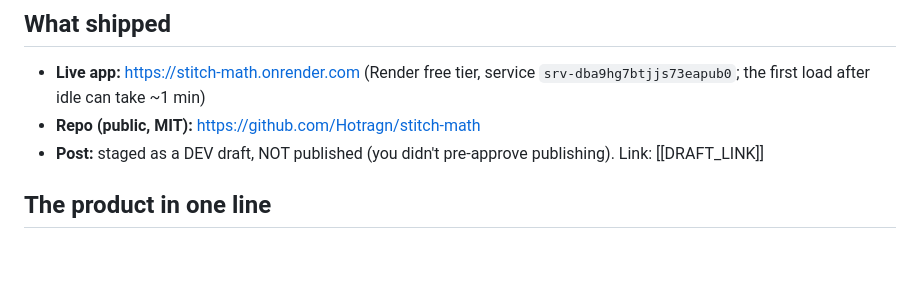
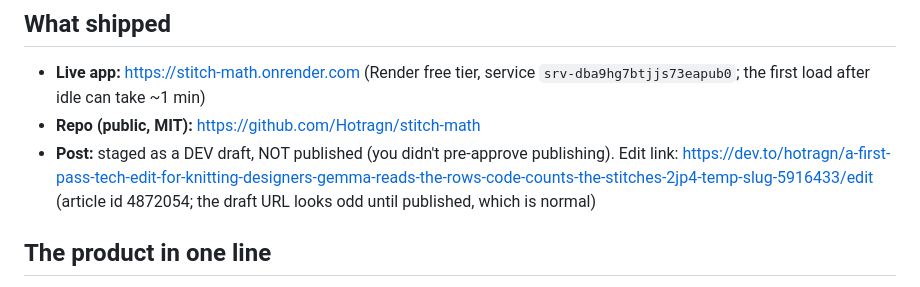
Before and after one commit to Hotragn/stitch-math, a Markdown page: docs/REPORT.md, the part around the change. Rendered like a GitHub page; blank space fills up the shorter version.

```diff
--- a/docs/REPORT.md
+++ b/docs/REPORT.md
@@ -3,7 +3,7 @@
 ## What shipped
 - **Live app:** https://stitch-math.onrender.com (Render free tier, service `srv-dba9hg7btjjs73eapub0`; the first load after idle can take ~1 min)
 - **Repo (public, MIT):** https://github.com/Hotragn/stitch-math
-- **Post:** staged as a DEV draft, NOT published (you didn't pre-approve publishing). Link: [[DRAFT_LINK]]
+- **Post:** staged as a DEV draft, NOT published (you didn't pre-approve publishing). Edit link: https://dev.to/hotragn/a-first-pass-tech-edit-for-knitting-designers-gemma-reads-the-rows-code-counts-the-stitches-2jp4-temp-slug-5916433/edit (article id 4872054; the draft URL looks odd until published, which is normal)
 
 ## The product in one line
 Paste a written knitting or crochet pattern. Gemma 4 reads each row into stitch steps, plain code counts every row for every size, and you get a tech editor's note for each count that doesn't add up.
```
Also changed, not shown: docs/RESUME.md (+5 -2 lines), docs/post.md (+3 -3 lines).
